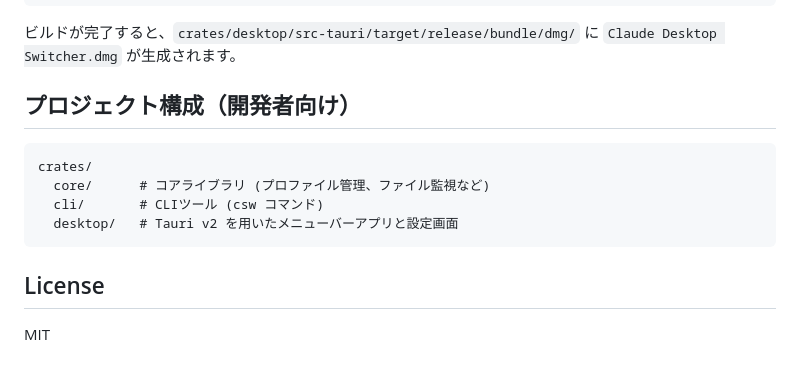
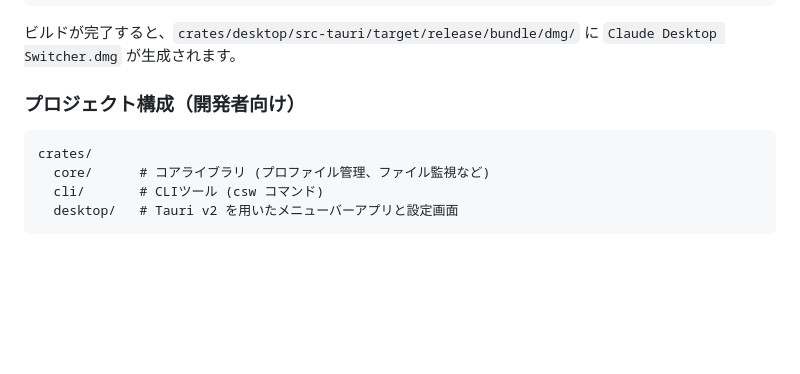
Before and after one commit to matsumotory/claude-desktop-switcher, a Markdown page: README.md, the part around one of its changes. GitHub-like rendering; blank space fills up the shorter version.

````diff
--- a/README.md
+++ b/README.md
@@ -56,7 +131,7 @@ cargo tauri build
 ```
 ビルドが完了すると、`crates/desktop/src-tauri/target/release/bundle/dmg/` に `Claude Desktop Switcher.dmg` が生成されます。
 
-## プロジェクト構成（開発者向け）
+### プロジェクト構成（開発者向け）
 
 ```
 crates/
@@ -64,7 +139,3 @@ crates/
   cli/       # CLIツール (csw コマンド)
   desktop/   # Tauri v2 を用いたメニューバーアプリと設定画面
 ```
-
-## License
-
-MIT
````
Also changed, not shown: other parts of README.md (+81 -6 lines).
